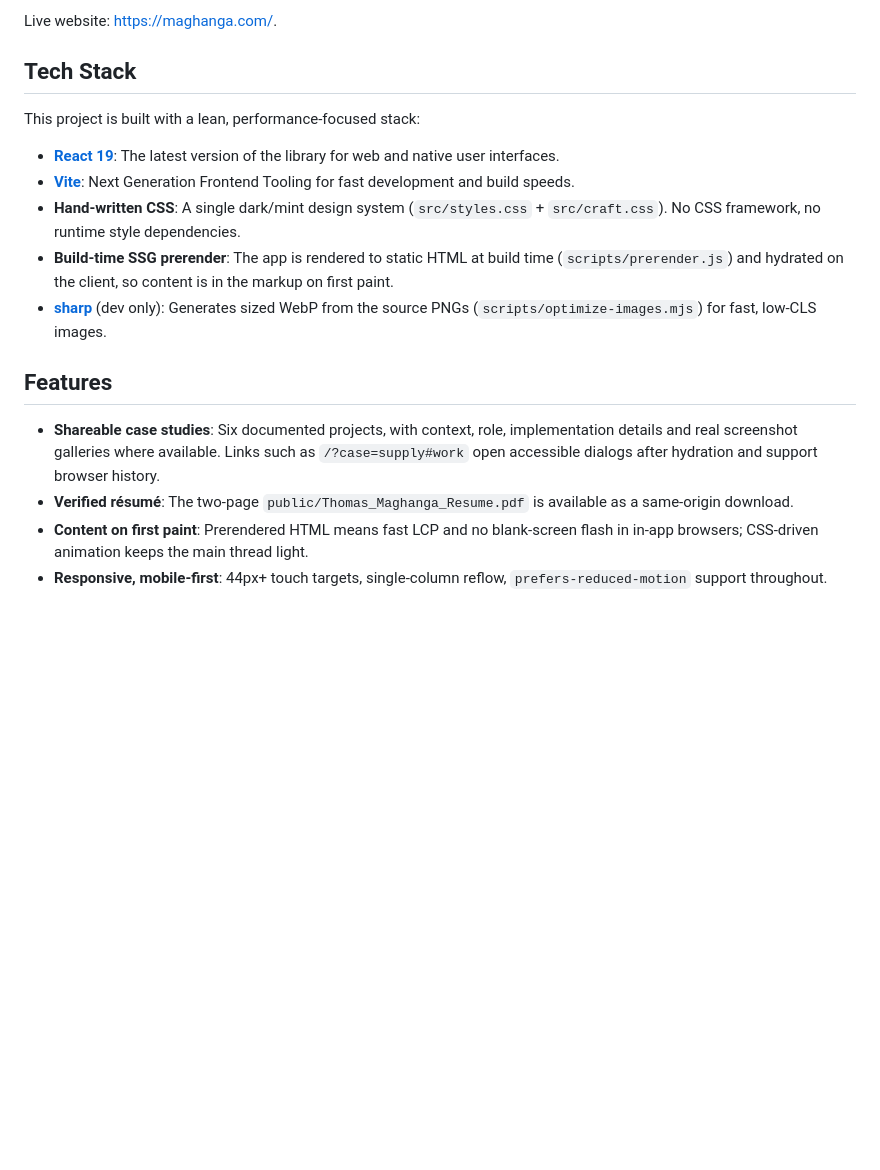
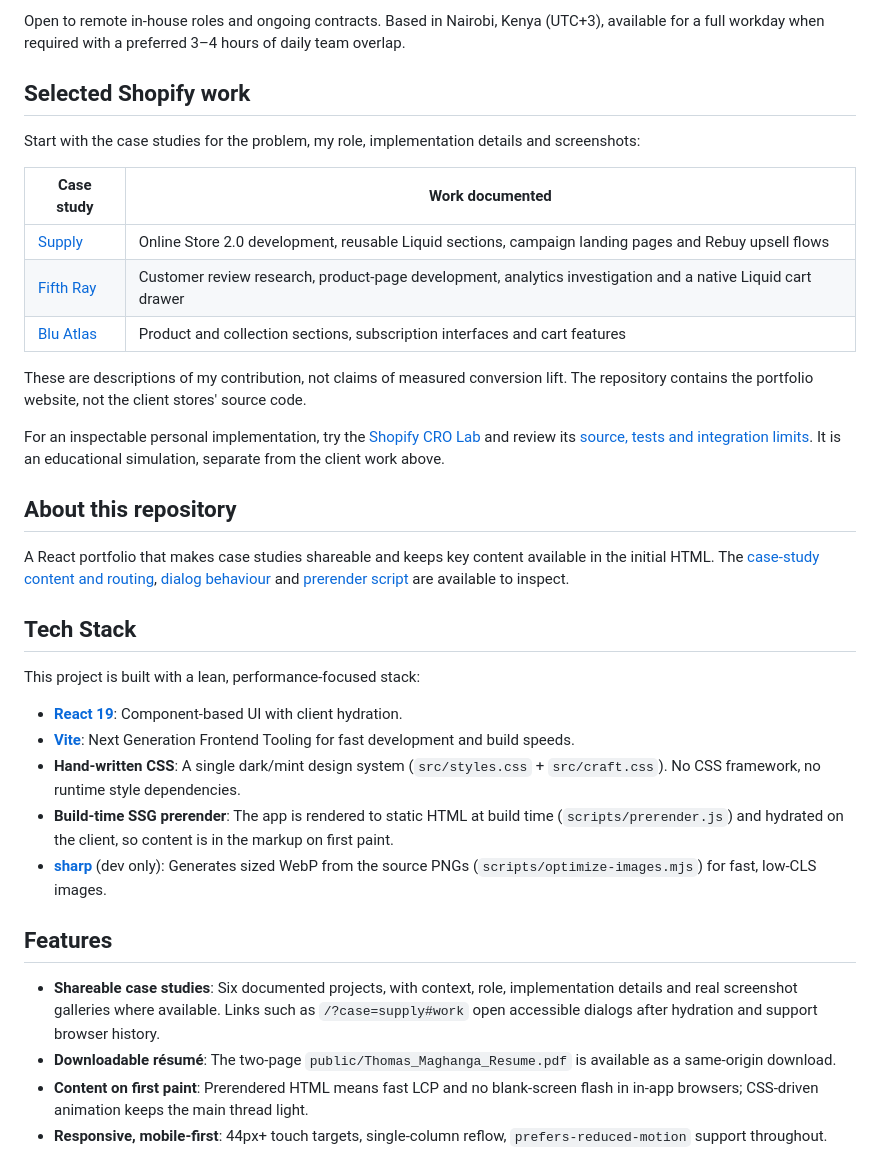
Before and after one commit to maghangadotcom/maghanga-portfolio, a Markdown page: README.md, the part around one of its changes. Rendered like a GitHub page; blank space fills up the shorter version.

Commit message:
docs: lead portfolio README with Shopify case studies and contact

```diff
--- a/README.md
+++ b/README.md
@@ -6,11 +6,29 @@ A portfolio for Thomas Maghanga, a Shopify Plus Developer & CRO Specialist, cove
 
-Live website: [https://maghanga.com/](https://maghanga.com/).
+Open to remote in-house roles and ongoing contracts. Based in Nairobi, Kenya (UTC+3), available for a full workday when required with a preferred 3–4 hours of daily team overlap.
+
+## Selected Shopify work
+
+Start with the case studies for the problem, my role, implementation details and screenshots:
+
+| Case study | Work documented |
+| --- | --- |
+| [Supply](https://maghanga.com/?case=supply#work) | Online Store 2.0 development, reusable Liquid sections, campaign landing pages and Rebuy upsell flows |
+| [Fifth Ray](https://maghanga.com/?case=fifthray#work) | Customer review research, product-page development, analytics investigation and a native Liquid cart drawer |
+| [Blu Atlas](https://maghanga.com/?case=bluatlas#work) | Product and collection sections, subscription interfaces and cart features |
+
+These are descriptions of my contribution, not claims of measured conversion lift. The repository contains the portfolio website, not the client stores' source code.
+
+For an inspectable personal implementation, try the [Shopify CRO Lab](https://shopify-cro-lab.vercel.app/) and review its [source, tests and integration limits](https://github.com/maghangadotcom/shopify-cro-toolkit). It is an educational simulation, separate from the client work above.
+
+## About this repository
+
+A React portfolio that makes case studies shareable and keeps key content available in the initial HTML. The [case-study content and routing](src/App.jsx), [dialog behaviour](src/CaseDialog.jsx) and [prerender script](scripts/prerender.js) are available to inspect.
 
 ## Tech Stack
 
 This project is built with a lean, performance-focused stack:
 
--   **[React 19](https://react.dev/)**: The latest version of the library for web and native user interfaces.
+-   **[React 19](https://react.dev/)**: Component-based UI with client hydration.
 -   **[Vite](https://vitejs.dev/)**: Next Generation Frontend Tooling for fast development and build speeds.
 -   **Hand-written CSS**: A single dark/mint design system (`src/styles.css` + `src/craft.css`). No CSS framework, no runtime style dependencies.
 -   **Build-time SSG prerender**: The app is rendered to static HTML at build time (`scripts/prerender.js`) and hydrated on the client, so content is in the markup on first paint.
@@ -19,7 +37,7 @@ This project is built with a lean, performance-focused stack:
 ## Features
 
 -   **Shareable case studies**: Six documented projects, with context, role, implementation details and real screenshot galleries where available. Links such as `/?case=supply#work` open accessible dialogs after hydration and support browser history.
--   **Verified résumé**: The two-page `public/Thomas_Maghanga_Resume.pdf` is available as a same-origin download.
+-   **Downloadable résumé**: The two-page `public/Thomas_Maghanga_Resume.pdf` is available as a same-origin download.
 -   **Content on first paint**: Prerendered HTML means fast LCP and no blank-screen flash in in-app browsers; CSS-driven animation keeps the main thread light.
 -   **Responsive, mobile-first**: 44px+ touch targets, single-column reflow, `prefers-reduced-motion` support throughout.
 
```
Also changed, not shown: other parts of README.md (+1 -1 lines).
